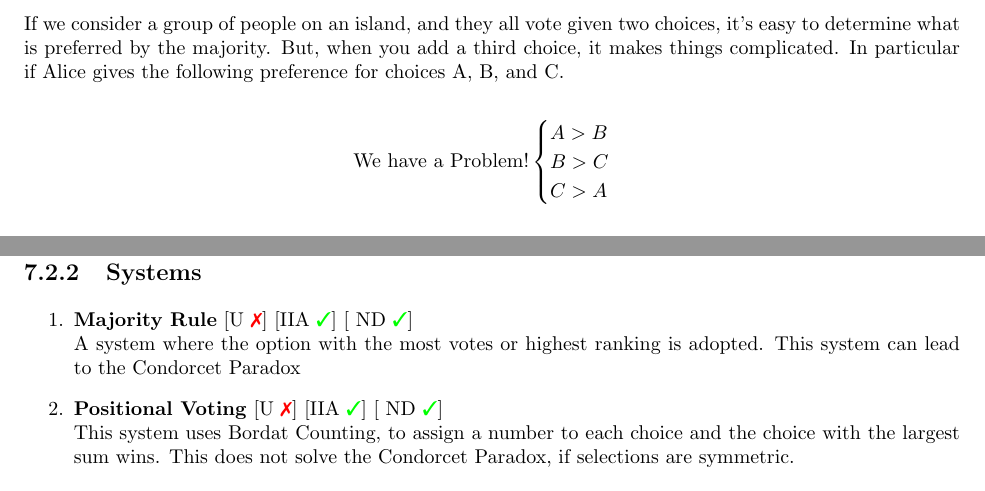
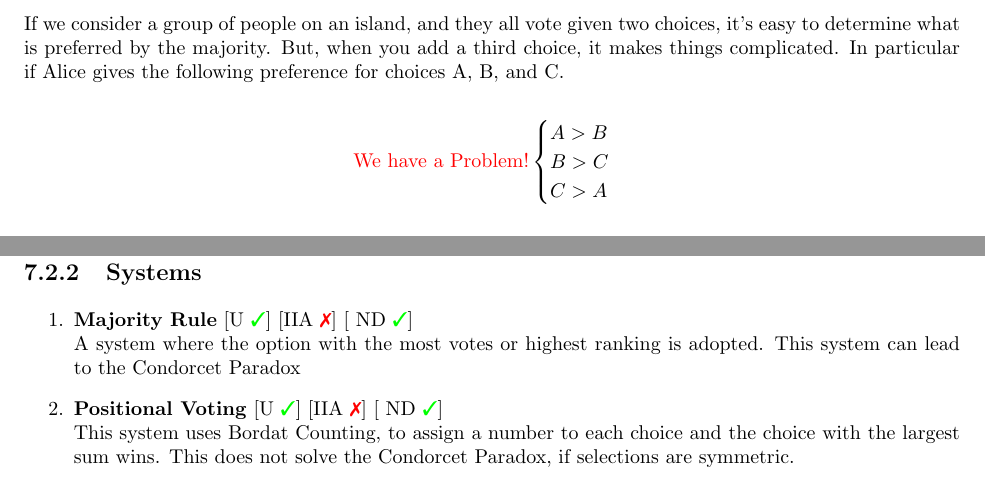
Before and after one commit to Sunny666/EE382V_Social_Computing, a LaTeX document (Josh_Musick/scribe.tex): two parts of pages 1 and 3 of 4, joined at a grey line, cut so that both start at the same text. Compiled offline with pdfLaTeX.

Commit message:
Added the pdf version of scribe notes. Also made minor adjustments to latex src

```diff
--- a/Josh_Musick/scribe.tex
+++ b/Josh_Musick/scribe.tex
@@ -121,7 +121,7 @@ Voting is the aggregation of beliefs / rankings. Examples include gathering Conc
 If we consider a group of people on an island, and they all vote given two choices, it's easy to determine what is preferred by the majority.  But, when you add a third choice, it makes things complicated.  In particular if Alice gives the following preference for choices A, B, and C.
 
 \begin{equation*}
-    \text{We have a Problem!}
+ \text{\textcolor{red}{We have a Problem!}}
     \begin{cases}
         A > B \\
         B > C \\
@@ -231,9 +231,9 @@ Once we add a third option, now the GF becomes the winner.  Furthermore, PF is a
 \newcommand{\cmark}{\textcolor{green}{\ding{51}}}%
 
 \begin{enumerate}
-    \item \textbf{Majority Rule} [U \xmark] [IIA \cmark ] [ ND \cmark ]
+    \item \textbf{Majority Rule} [U \cmark] [IIA \xmark ] [ ND \cmark ]
     \\ A system where the option with the most votes or highest ranking is adopted.  This system can lead to the Condorcet Paradox
-    \item \textbf{Positional Voting} [U \xmark] [IIA \cmark ] [ ND \cmark ]
+    \item \textbf{Positional Voting} [U \cmark] [IIA \xmark ] [ ND \cmark ]
     \\ This system uses Bordat Counting, to assign a number to each choice and the choice with the largest sum wins.  This does not solve the Condorcet Paradox, if selections are symmetric.
 
     \begin{table}[H]
```
Also changed, not shown: Josh_Musick/scribe.pdf (added), Josh_Musick/scribe.tex (2 more changed lines).
